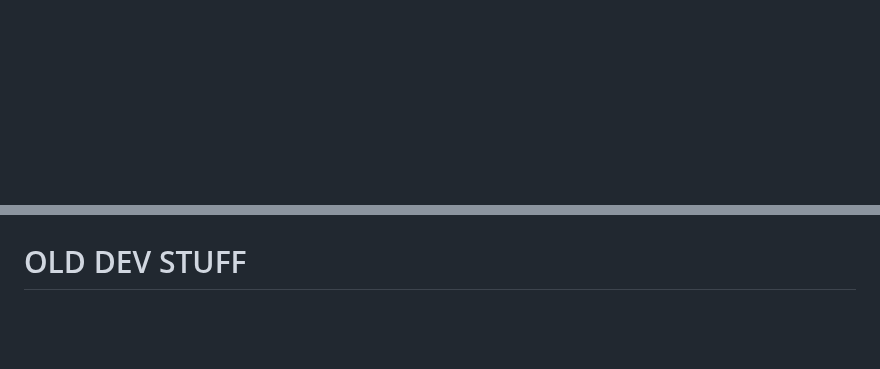
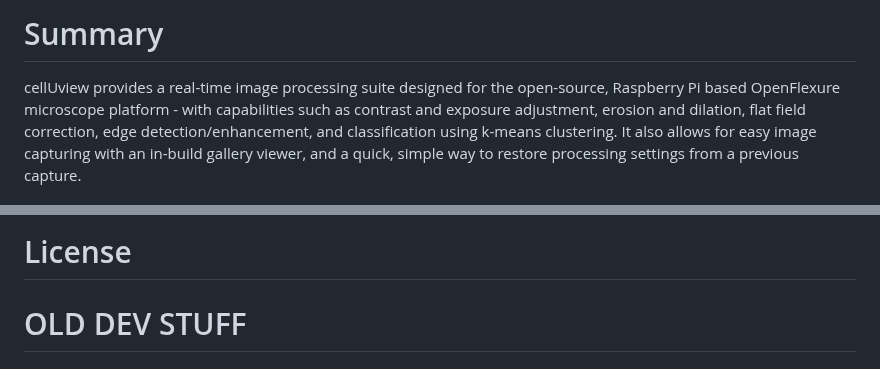
Before and after one commit to adamvallance/cellUview, a Markdown page: README.md, 2 parts joined by grey strips. Rendered like a GitHub page; blank space fills up the shorter version.

Commit message:
working logo display, new summary

```diff
--- a/README.md
+++ b/README.md
@@ -21,5 +18,8 @@
 <h3 align="left"></h3>
 
 
+# Summary
+
+cellUview provides a real-time image processing suite designed for the open-source, Raspberry Pi based OpenFlexure microscope platform - with capabilities such as contrast and exposure adjustment, erosion and dilation, flat field correction, edge detection/enhancement, and classification using k-means clustering. It also allows for easy image capturing with an in-build gallery viewer, and a quick, simple way to restore processing settings from a previous capture.
 
 
@@ -26,3 +45,4 @@
+# License
 
 
 # OLD DEV STUFF
```
Also changed, not shown: other parts of README.md (+25 -9 lines).
